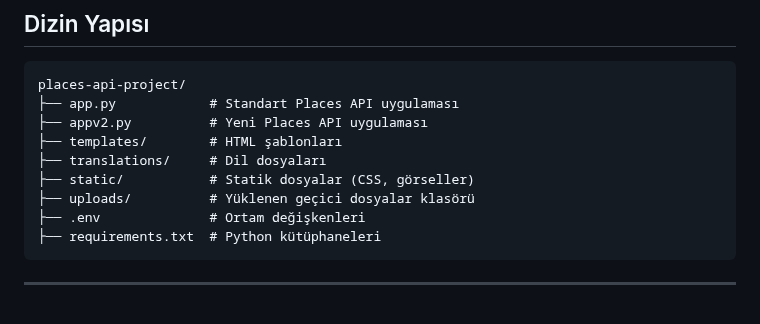
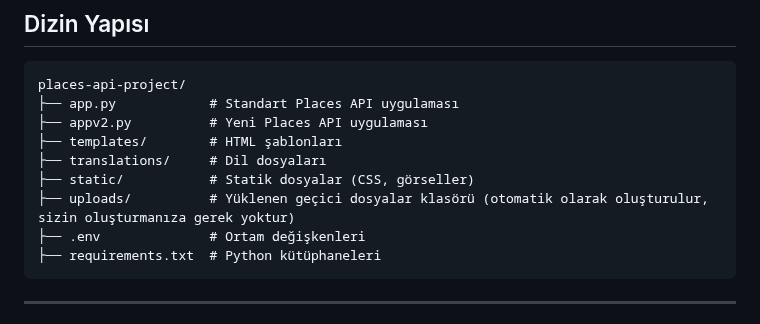
Before and after one commit to Turkalypse/konumify, a Markdown page: README.md, the part around the change. GitHub-like rendering.

````diff
--- a/README.md
+++ b/README.md
@@ -104,7 +104,7 @@ places-api-project/
 ├── templates/        # HTML şablonları
 ├── translations/     # Dil dosyaları
 ├── static/           # Statik dosyalar (CSS, görseller)
-├── uploads/          # Yüklenen geçici dosyalar klasörü
+├── uploads/          # Yüklenen geçici dosyalar klasörü (otomatik olarak oluşturulur, sizin oluşturmanıza gerek yoktur)
 ├── .env              # Ortam değişkenleri
 ├── requirements.txt  # Python kütüphaneleri
 ```
````
